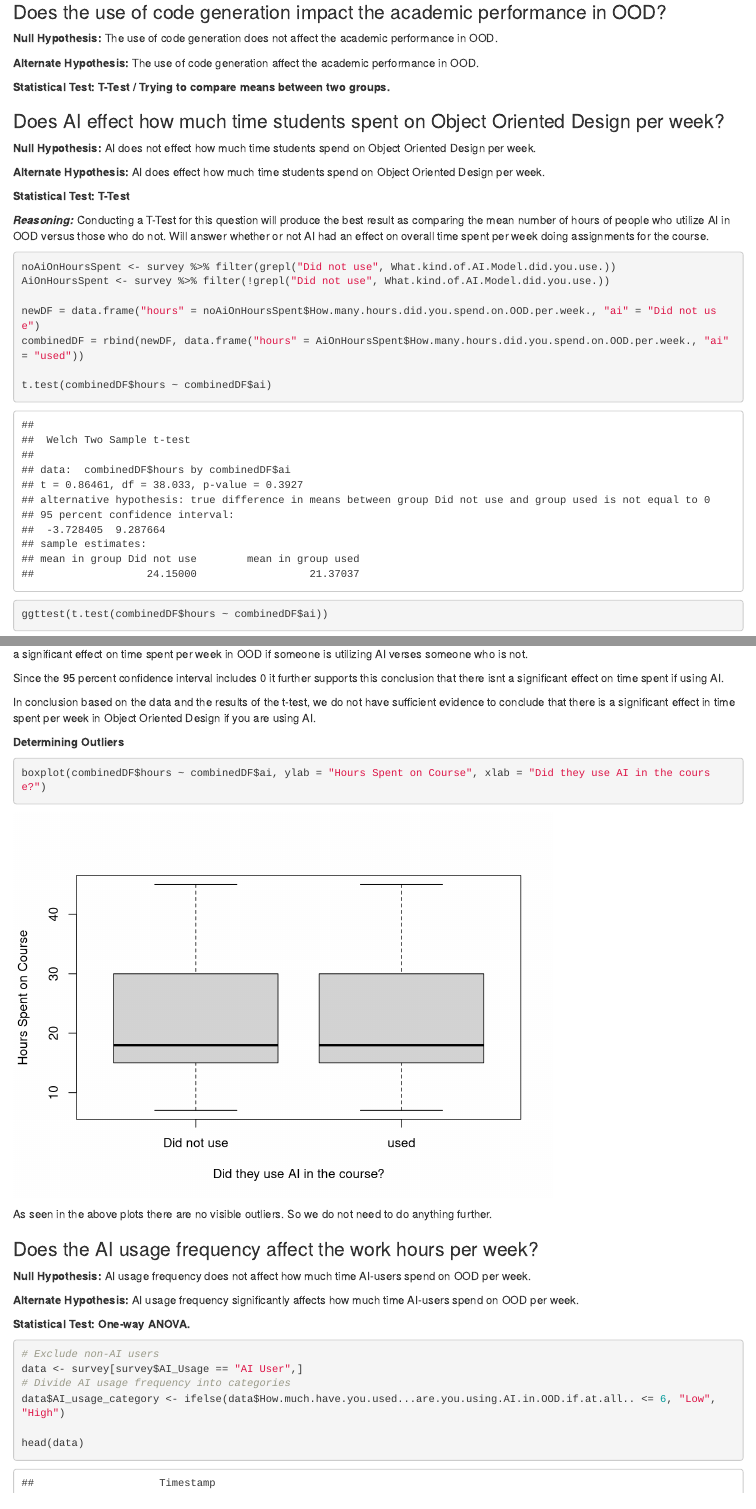
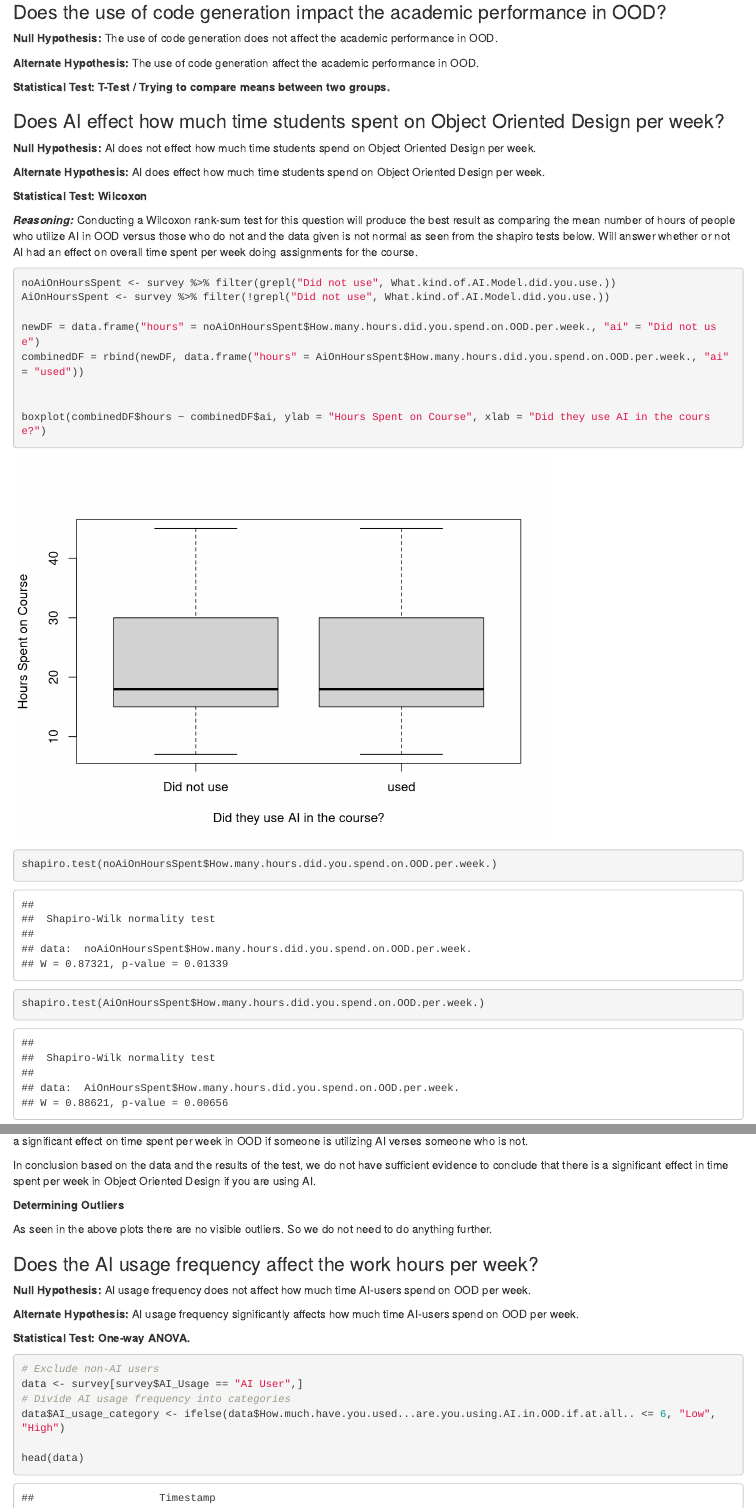
Before and after one commit to MattCMcCoy/ERM-FinalProject-Analysis, an R Markdown document (FinalProject-Analysis.Rmd): the page in a window 1100 px wide, from 8660 px down, and a second part further down, joined at a grey line. Rendered offline with R 4.5, knitr and Pandoc, with nearby package versions; some code elsewhere in the file could not run offline.

Commit message:
cleaned up and merged changes from 3.3

````diff
--- a/FinalProject-Analysis.Rmd
+++ b/FinalProject-Analysis.Rmd
@@ -209,9 +208,9 @@ t.test(subscription_model_grades, no_subscription_model_grades, var.equal = FALS
 
 **Alternate Hypothesis:** AI does effect how much time students spend on Object Oriented Design per week.
 
-**Statistical Test: T-Test**
+**Statistical Test: Wilcoxon**
 
-***Reasoning:*** Conducting a T-Test for this question will produce the best result as comparing the mean number of hours of people who utilize AI in OOD versus those who do not. Will answer whether or not AI had an effect on overall time spent per week doing assignments for the course.
+***Reasoning:*** Conducting a Wilcoxon rank-sum test for this question will produce the best result as comparing the mean number of hours of people who utilize AI in OOD versus those who do not and the data given is not normal as seen from the shapiro tests below. Will answer whether or not AI had an effect on overall time spent per week doing assignments for the course.
 
 ```{r}
 noAiOnHoursSpent <- survey %>% filter(grepl("Did not use", What.kind.of.AI.Model.did.you.use.))
@@ -220,6 +219,8 @@ AiOnHoursSpent <- survey %>% filter(!grepl("Did not use", What.kind.of.AI.Model.
 newDF = data.frame("hours" = noAiOnHoursSpent$How.many.hours.did.you.spend.on.OOD.per.week., "ai" = "Did not use")
 combinedDF = rbind(newDF, data.frame("hours" = AiOnHoursSpent$How.many.hours.did.you.spend.on.OOD.per.week., "ai" = "used"))
 
-t.test(combinedDF$hours ~ combinedDF$ai)
 
-ggttest(t.test(combinedDF$hours ~ combinedDF$ai))
+boxplot(combinedDF$hours ~ combinedDF$ai, ylab = "Hours Spent on Course", xlab = "Did they use AI in the course?")
+
+shapiro.test(noAiOnHoursSpent$How.many.hours.did.you.spend.on.OOD.per.week.)
+shapiro.test(AiOnHoursSpent$How.many.hours.did.you.spend.on.OOD.per.week.)
@@ -231,17 +234,9 @@ Since the p-value (0.5007) is greater than 0.05, we fail to reject the null hypo
 
-Since the 95 percent confidence interval includes 0 it further supports this conclusion that there isnt a significant effect on time spent if using AI.
-
-In conclusion based on the data and the results of the t-test, we do not have sufficient evidence to conclude that there is a significant effect in time spent per week in Object Oriented Design if you are using AI.
+In conclusion based on the data and the results of the test, we do not have sufficient evidence to conclude that there is a significant effect in time spent per week in Object Oriented Design if you are using AI.
 
 **Determining Outliers**
 
-```{r}
-
-boxplot(combinedDF$hours ~ combinedDF$ai, ylab = "Hours Spent on Course", xlab = "Did they use AI in the course?")
-```
-
 As seen in the above plots there are no visible outliers. So we do not need to do anything further.
-
 
 ### Does the AI usage frequency affect the work hours per week?
 
````
Also changed, not shown: FinalProject-Analysis.nb.html, FinalProject-Analysis.Rmd (9 more changed lines).
